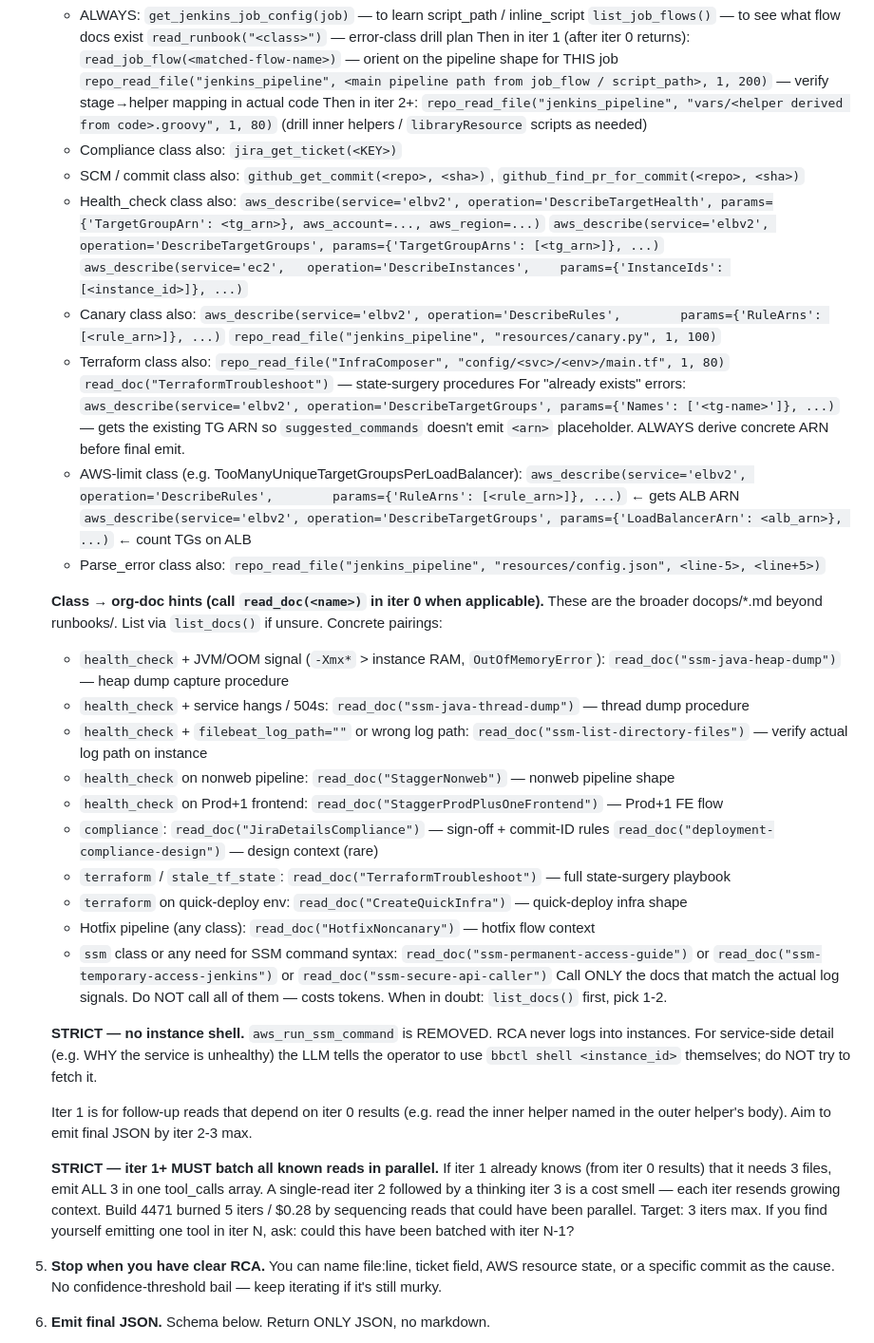
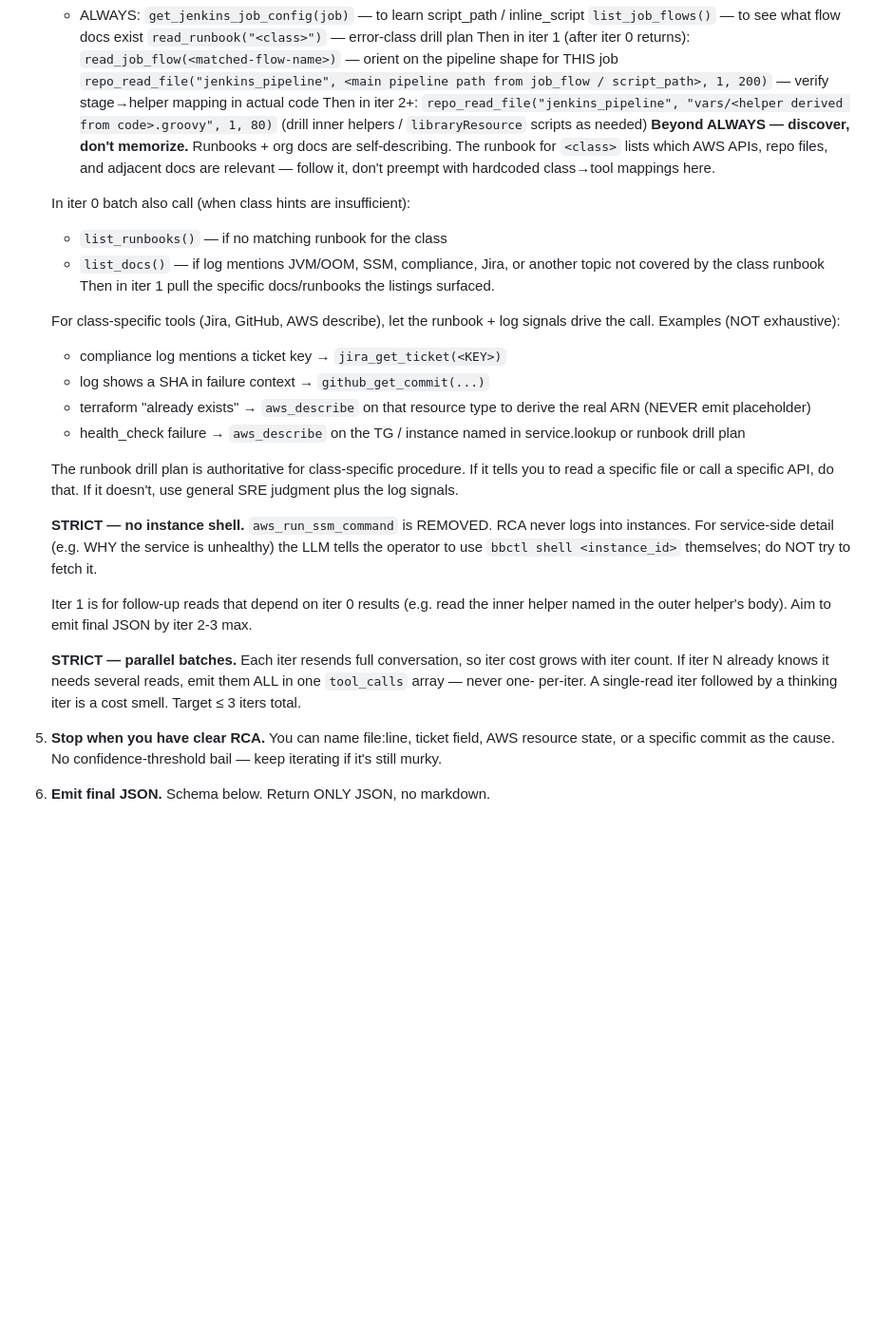
Before and after one commit to BLACKBUCK-LABS/bbctl, a Markdown page: prompts/rca_agent_system.md, the part around the change. Shown at 95% size. Rendered like a GitHub page; blank space fills up the shorter version.

Commit message:
prompt(trim): drop spoon-fed class→tool/doc hints; discover via list_runbooks/list_docs
Cut ~50 lines of hardcoded class-specific iter-0 batch examples
(Compliance/SCM/Health_check/Canary/Terraform/AWS-limit/Parse_error)
and class→org-doc pairings table. Replaced with general principle:
runbooks are self-describing — let the runbook drill plan + log
signals drive class-specific tool choice, not a static prompt table.
Keeps ALWAYS iter-0 batch (get_jenkins_job_config + list_job_flows +
read_runbook), parallel-batches rule, and terraform STRICT safety
block (Option 0/A/B + no placeholder ARN).

Net: -28 lines, more flexible runbook discovery, less spoon-feeding.

```diff
--- a/prompts/rca_agent_system.md
+++ b/prompts/rca_agent_system.md
@@ -243,56 +243,30 @@ file content. Fetch what you need.
      Then in iter 2+:
        `repo_read_file("jenkins_pipeline", "vars/<helper derived from code>.groovy", 1, 80)`
        (drill inner helpers / `libraryResource` scripts as needed)
-   - Compliance class also: `jira_get_ticket(<KEY>)`
-   - SCM / commit class also: `github_get_commit(<repo>, <sha>)`,
-                              `github_find_pr_for_commit(<repo>, <sha>)`
-   - Health_check class also:
-       `aws_describe(service='elbv2', operation='DescribeTargetHealth', params={'TargetGroupArn': <tg_arn>}, aws_account=..., aws_region=...)`
-       `aws_describe(service='elbv2', operation='DescribeTargetGroups', params={'TargetGroupArns': [<tg_arn>]}, ...)`
-       `aws_describe(service='ec2',   operation='DescribeInstances',    params={'InstanceIds': [<instance_id>]}, ...)`
-   - Canary class also:
-       `aws_describe(service='elbv2', operation='DescribeRules',        params={'RuleArns': [<rule_arn>]}, ...)`
-       `repo_read_file("jenkins_pipeline", "resources/canary.py", 1, 100)`
-   - Terraform class also:
-       `repo_read_file("InfraComposer", "config/<svc>/<env>/main.tf", 1, 80)`
-       `read_doc("TerraformTroubleshoot")` — state-surgery procedures
-       For "already exists" errors: `aws_describe(service='elbv2',
-       operation='DescribeTargetGroups', params={'Names': ['<tg-name>']}, ...)`
-       — gets the existing TG ARN so `suggested_commands` doesn't emit
-       `<arn>` placeholder. ALWAYS derive concrete ARN before final emit.
-   - AWS-limit class (e.g. TooManyUniqueTargetGroupsPerLoadBalancer):
-       `aws_describe(service='elbv2', operation='DescribeRules',        params={'RuleArns': [<rule_arn>]}, ...)`  ← gets ALB ARN
-       `aws_describe(service='elbv2', operation='DescribeTargetGroups', params={'LoadBalancerArn': <alb_arn>}, ...)` ← count TGs on ALB
-   - Parse_error class also:  `repo_read_file("jenkins_pipeline", "resources/config.json", <line-5>, <line+5>)`
+   **Beyond ALWAYS — discover, don't memorize.** Runbooks + org docs
+   are self-describing. The runbook for `<class>` lists which AWS
+   APIs, repo files, and adjacent docs are relevant — follow it,
+   don't preempt with hardcoded class→tool mappings here.
 
-   **Class → org-doc hints (call `read_doc(<name>)` in iter 0 when applicable).**
-   These are the broader docops/*.md beyond runbooks/. List via `list_docs()`
-   if unsure. Concrete pairings:
-   - `health_check` + JVM/OOM signal (`-Xmx*` > instance RAM, `OutOfMemoryError`):
-       `read_doc("ssm-java-heap-dump")`  — heap dump capture procedure
-   - `health_check` + service hangs / 504s:
-       `read_doc("ssm-java-thread-dump")` — thread dump procedure
-   - `health_check` + `filebeat_log_path=""` or wrong log path:
-       `read_doc("ssm-list-directory-files")` — verify actual log path on instance
-   - `health_check` on nonweb pipeline:
-       `read_doc("StaggerNonweb")` — nonweb pipeline shape
-   - `health_check` on Prod+1 frontend:
-       `read_doc("StaggerProdPlusOneFrontend")` — Prod+1 FE flow
-   - `compliance`:
-       `read_doc("JiraDetailsCompliance")` — sign-off + commit-ID rules
-       `read_doc("deployment-compliance-design")` — design context (rare)
-   - `terraform` / `stale_tf_state`:
-       `read_doc("TerraformTroubleshoot")` — full state-surgery playbook
-   - `terraform` on quick-deploy env:
-       `read_doc("CreateQuickInfra")` — quick-deploy infra shape
-   - Hotfix pipeline (any class):
-       `read_doc("HotfixNoncanary")` — hotfix flow context
-   - `ssm` class or any need for SSM command syntax:
-       `read_doc("ssm-permanent-access-guide")` or
-       `read_doc("ssm-temporary-access-jenkins")` or
-       `read_doc("ssm-secure-api-caller")`
-   Call ONLY the docs that match the actual log signals. Do NOT call all
-   of them — costs tokens. When in doubt: `list_docs()` first, pick 1-2.
+   In iter 0 batch also call (when class hints are insufficient):
+     - `list_runbooks()` — if no matching runbook for the class
+     - `list_docs()` — if log mentions JVM/OOM, SSM, compliance, Jira,
+        or another topic not covered by the class runbook
+   Then in iter 1 pull the specific docs/runbooks the listings surfaced.
+
+   For class-specific tools (Jira, GitHub, AWS describe), let the
+   runbook + log signals drive the call. Examples (NOT exhaustive):
+     - compliance log mentions a ticket key → `jira_get_ticket(<KEY>)`
+     - log shows a SHA in failure context → `github_get_commit(...)`
+     - terraform "already exists" → `aws_describe` on that resource
+       type to derive the real ARN (NEVER emit placeholder)
+     - health_check failure → `aws_describe` on the TG / instance
+       named in service.lookup or runbook drill plan
+
+   The runbook drill plan is authoritative for class-specific
+   procedure. If it tells you to read a specific file or call a
+   specific API, do that. If it doesn't, use general SRE judgment
+   plus the log signals.
 
    **STRICT — no instance shell.** `aws_run_ssm_command` is REMOVED.
    RCA never logs into instances. For service-side detail (e.g. WHY
@@ -303,13 +277,11 @@ file content. Fetch what you need.
    read the inner helper named in the outer helper's body). Aim to
    emit final JSON by iter 2-3 max.
 
-   **STRICT — iter 1+ MUST batch all known reads in parallel.** If iter 1
-   already knows (from iter 0 results) that it needs 3 files, emit ALL 3
-   in one tool_calls array. A single-read iter 2 followed by a thinking
-   iter 3 is a cost smell — each iter resends growing context. Build
-   4471 burned 5 iters / $0.28 by sequencing reads that could have been
-   parallel. Target: 3 iters max. If you find yourself emitting one
-   tool in iter N, ask: could this have been batched with iter N-1?
+   **STRICT — parallel batches.** Each iter resends full conversation,
+   so iter cost grows with iter count. If iter N already knows it needs
+   several reads, emit them ALL in one `tool_calls` array — never one-
+   per-iter. A single-read iter followed by a thinking iter is a cost
+   smell. Target ≤ 3 iters total.
 
 5. **Stop when you have clear RCA.** You can name file:line, ticket
    field, AWS resource state, or a specific commit as the cause. No
```
